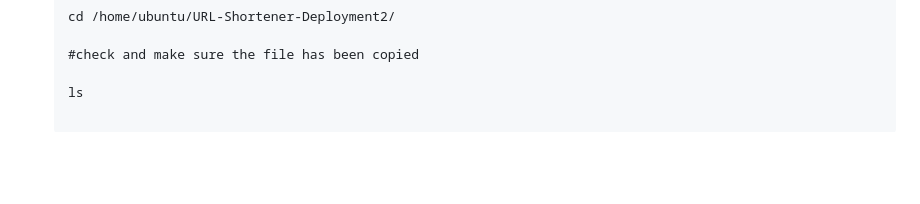
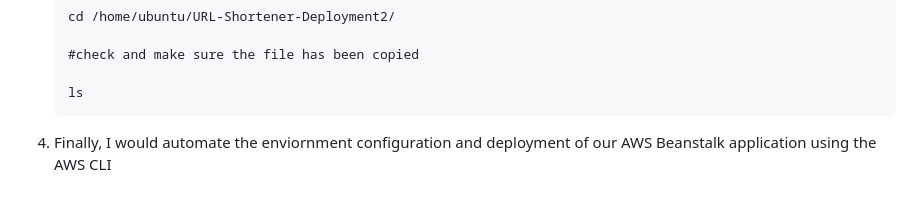
Before and after one commit to djtoler/URL-Shortener-Deployment2, a Markdown page: README.md, the part around the change. Rendered like a GitHub page; blank space fills up the shorter version.

`````diff
--- a/README.md
+++ b/README.md
@@ -65,5 +65,7 @@ sudo nano config.xml
    #check and make sure the file has been copied
 
    ls
+   ````
+4. Finally, I would automate the enviornment configuration and deployment of our AWS Beanstalk application using the AWS CLI
 
 </aside>
`````
